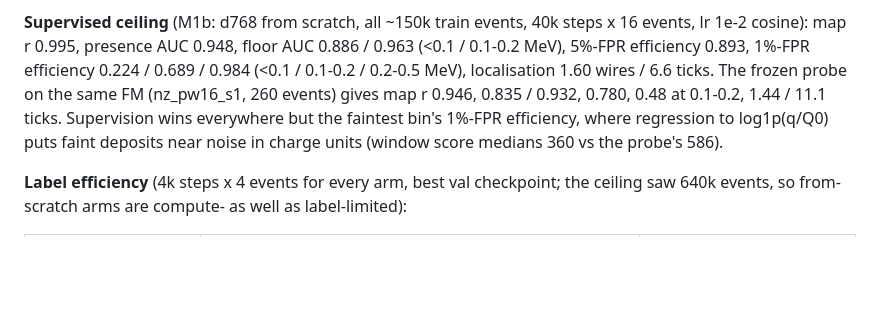
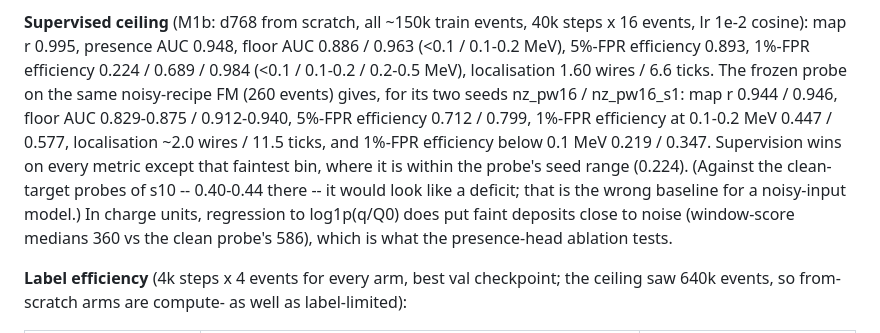
Before and after one commit to OmarAlterkait/helix, a Markdown page: docs/DENOISE.md, the part around the change. GitHub-like rendering; blank space fills up the shorter version.

Commit message:
DENOISE: correct the frozen-probe baseline (noisy recipe, both seeds)
The ceiling is within the noisy-recipe probe's range in the faintest bin (0.224 vs
0.219 / 0.347); the 0.40-0.44 quoted before was the clean-target probes'.

Co-Authored-By: Claude Opus 5.5 <noreply@anthropic.com>
Claude-Session: https://claude.ai/code/session_019LzQKtdvaiyPqmiPMaC4Py

```diff
--- a/docs/DENOISE.md
+++ b/docs/DENOISE.md
@@ -83,10 +83,16 @@ the model never saw. Adding empty cells drawn uniformly inside token footprints
 16 events, lr 1e-2 cosine): map r 0.995, presence AUC 0.948, floor AUC 0.886 /
 0.963 (<0.1 / 0.1-0.2 MeV), 5%-FPR efficiency 0.893, 1%-FPR efficiency 0.224 / 0.689
 / 0.984 (<0.1 / 0.1-0.2 / 0.2-0.5 MeV), localisation 1.60 wires / 6.6 ticks. The
-frozen probe on the same FM (nz_pw16_s1, 260 events) gives map r 0.946, 0.835 /
-0.932, 0.780, 0.48 at 0.1-0.2, 1.44 / 11.1 ticks. Supervision wins everywhere but the
-faintest bin's 1%-FPR efficiency, where regression to log1p(q/Q0) puts faint
-deposits near noise in charge units (window score medians 360 vs the probe's 586).
+frozen probe on the same noisy-recipe FM (260 events) gives, for its two seeds
+nz_pw16 / nz_pw16_s1: map r 0.944 / 0.946, floor AUC 0.829-0.875 / 0.912-0.940, 5%-FPR
+efficiency 0.712 / 0.799, 1%-FPR efficiency at 0.1-0.2 MeV 0.447 / 0.577, localisation
+~2.0 wires / 11.5 ticks, and 1%-FPR efficiency below 0.1 MeV 0.219 / 0.347.
+Supervision wins on every metric except that faintest bin, where it is within the
+probe's seed range (0.224). (Against the clean-target probes of s10 -- 0.40-0.44 there
+-- it would look like a deficit; that is the wrong baseline for a noisy-input model.)
+In charge units, regression to log1p(q/Q0) does put faint deposits close to noise
+(window-score medians 360 vs the clean probe's 586), which is what the presence-head
+ablation tests.
 
 **Label efficiency** (4k steps x 4 events for every arm, best val checkpoint; the
 ceiling saw 640k events, so from-scratch arms are compute- as well as label-limited):
```
